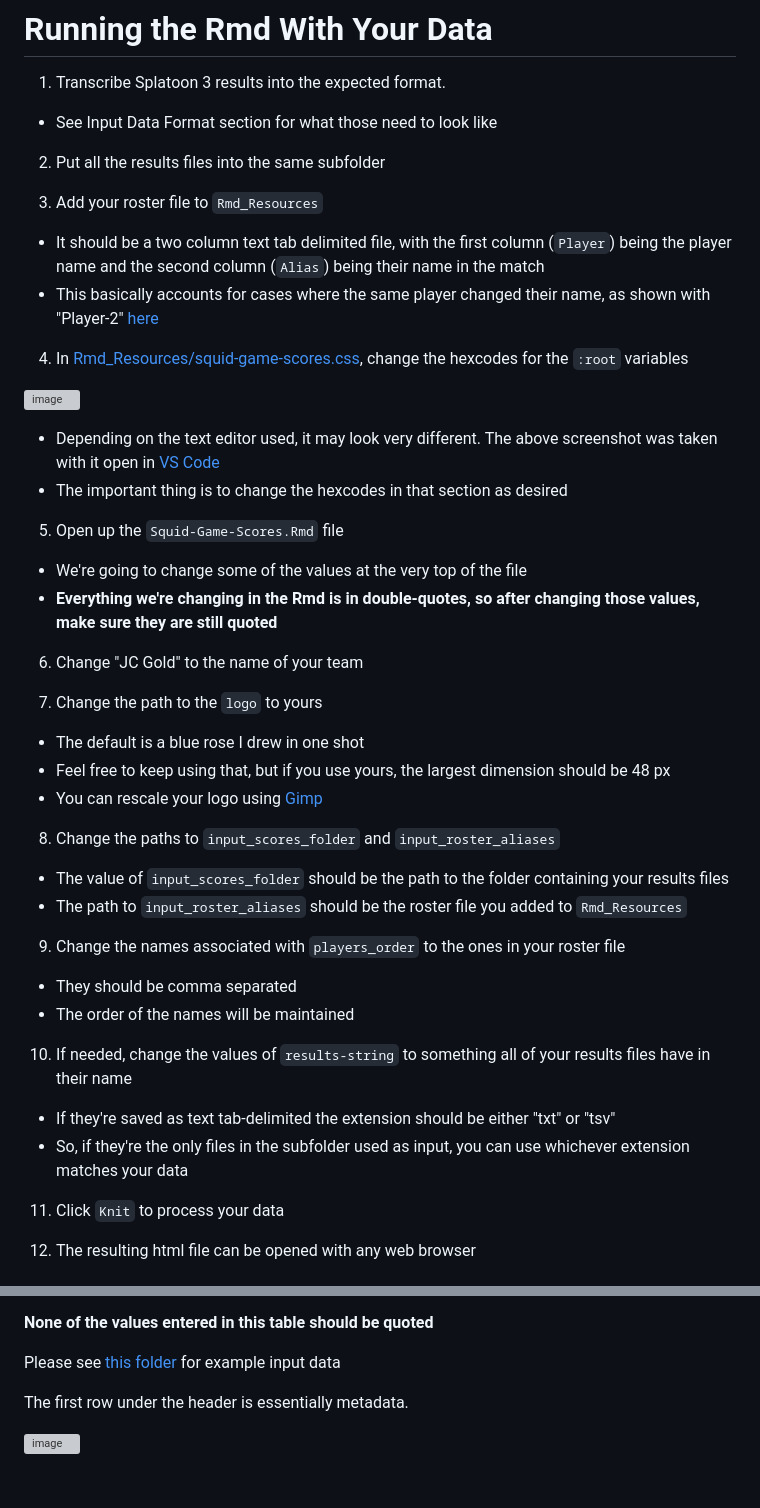
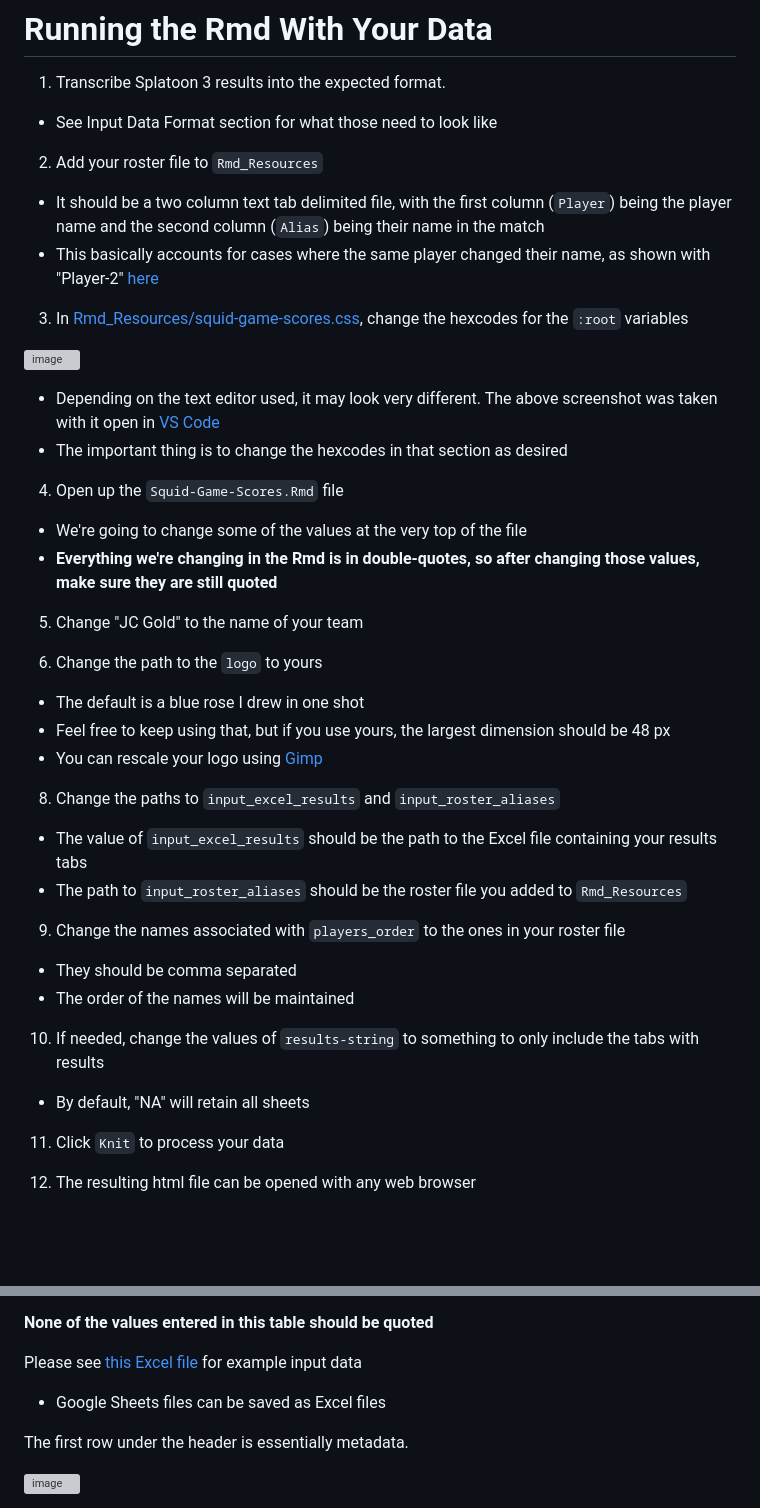
Before and after one commit to jcbioinformatics/Squid-Game-Scores, a Markdown page: README.md, 2 parts joined by grey strips. Rendered like a GitHub page; blank space fills up the shorter version; grey boxes are pictures that could not be loaded.

Commit message:
Update README.md w/ Excel info

```diff
--- a/README.md
+++ b/README.md
@@ -73,37 +73,34 @@ You are now ready to start using your own data.
 * See Input Data Format section for what those need to look like
 
 
-2. Put all the results files into the same subfolder
-
-
-3. Add your roster file to `Rmd_Resources`
+2. Add your roster file to `Rmd_Resources`
 * It should be a two column text tab delimited file, with the first column (`Player`) being the player name and the second column (`Alias`) being their name in the match
 * This basically accounts for cases where the same player changed their name, as shown with "Player-2" [here](Rmd_Resources/example_roster.txt)
 
 
-4. In [Rmd_Resources/squid-game-scores.css](Rmd_Resources/squid-game-scores.css), change the hexcodes for the `:root` variables
+3. In [Rmd_Resources/squid-game-scores.css](Rmd_Resources/squid-game-scores.css), change the hexcodes for the `:root` variables
 
 ![image](https://github.com/user-attachments/assets/c0ef64de-4fa7-4e6a-9c6b-5cbe8676a3b8)
 * Depending on the text editor used, it may look very different. The above screenshot was taken with it open in [VS Code](https://code.visualstudio.com/download)
 * The important thing is to change the hexcodes in that section as desired
 
 
-5. Open up the `Squid-Game-Scores.Rmd` file
+4. Open up the `Squid-Game-Scores.Rmd` file
 * We're going to change some of the values at the very top of the file
 * **Everything we're changing in the Rmd is in double-quotes, so after changing those values, make sure they are still quoted**
 
 
-6. Change "JC Gold" to the name of your team
+5. Change "JC Gold" to the name of your team
 
 
-7. Change the path to the `logo` to yours
+6. Change the path to the `logo` to yours
 * The default is a blue rose I drew in one shot
 * Feel free to keep using that, but if you use yours, the largest dimension should be 48 px
 * You can rescale your logo using [Gimp](https://www.gimp.org/tutorials/GIMP_Quickies/#changing-the-size-dimensions-of-an-image-scale)
 
 
-8. Change the paths to `input_scores_folder` and `input_roster_aliases`
-* The value of `input_scores_folder` should be the path to the folder containing your results files
+8. Change the paths to `input_excel_results` and `input_roster_aliases`
+* The value of `input_excel_results` should be the path to the Excel file containing your results tabs
 * The path to `input_roster_aliases` should be the roster file you added to `Rmd_Resources`
 
 
@@ -112,9 +109,8 @@ You are now ready to start using your own data.
 * The order of the names will be maintained
 
 
-10. If needed, change the values of `results-string` to something all of your results files have in their name
-* If they're saved as text tab-delimited the extension should be either "txt" or "tsv"
-* So, if they're the only files in the subfolder used as input, you can use whichever extension matches your data
+10. If needed, change the values of `results-string` to something to only include the tabs with results
+* By default, "NA" will retain all sheets
 
 
 11. Click `Knit` to process your data
@@ -139,7 +135,8 @@ It's essentially based in the [Wiki table](https://splatoonwiki.org/wiki/List_of
 
 **None of the values entered in this table should be quoted**
 
-Please see [this folder](Input_Scoreboard_Data) for example input data
+Please see [this Excel file](Input_Scoreboard_Data.xlsx) for example input data
+* Google Sheets files can be saved as Excel files
 
 The first row under the header is essentially metadata.
 
```
